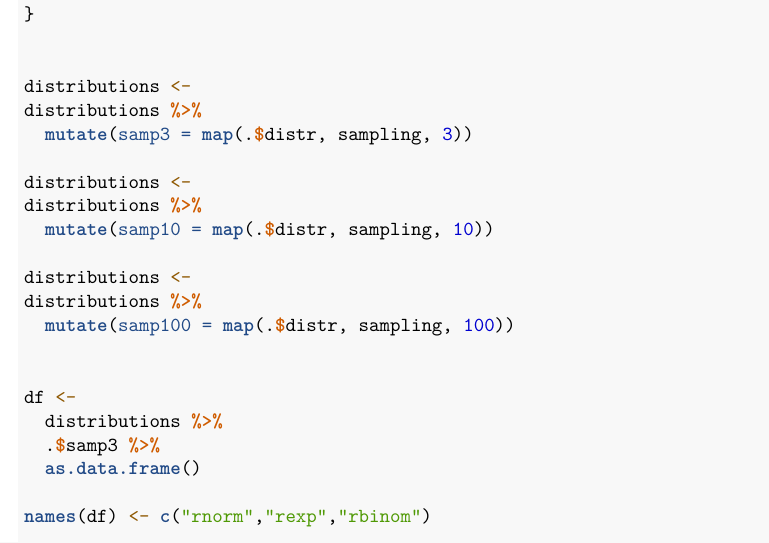
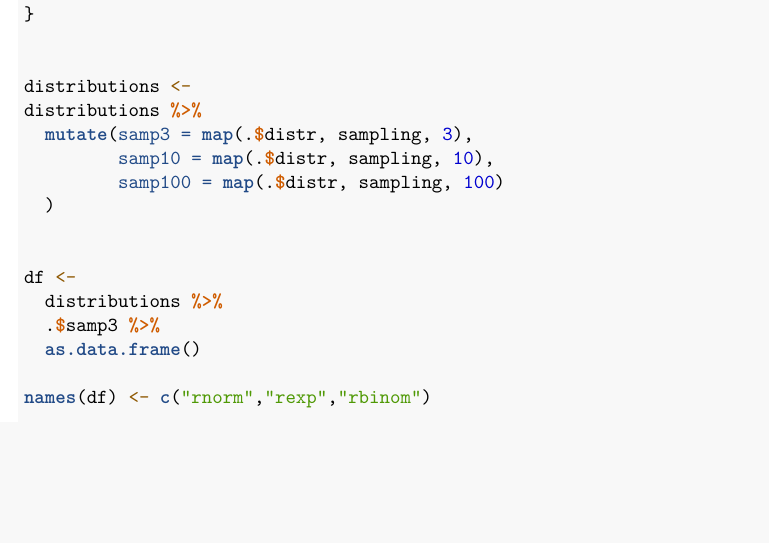
Before and after one commit to zampolli75/datamining, an R Markdown document (hw1.Rmd): part of page 7 of 10, cut so that both start at the same text, the shorter picture padded with empty space. Rendered offline with R 4.5, knitr and Pandoc, then LaTeX, with nearby package versions; some code elsewhere in the file could not run offline.

Commit message:
Update hw1.Rmd
grouping mutate together

```diff
--- a/hw1.Rmd
+++ b/hw1.Rmd
@@ -169,15 +169,10 @@ sampling <- function(df, n) {
 
 distributions <-
 distributions %>%
-  mutate(samp3 = map(.$distr, sampling, 3))
-
-distributions <-
-distributions %>%
-  mutate(samp10 = map(.$distr, sampling, 10))
-
-distributions <-
-distributions %>%
-  mutate(samp100 = map(.$distr, sampling, 100))
+  mutate(samp3 = map(.$distr, sampling, 3),
+         samp10 = map(.$distr, sampling, 10),
+         samp100 = map(.$distr, sampling, 100)
+  )
 
 
 df <-
```
